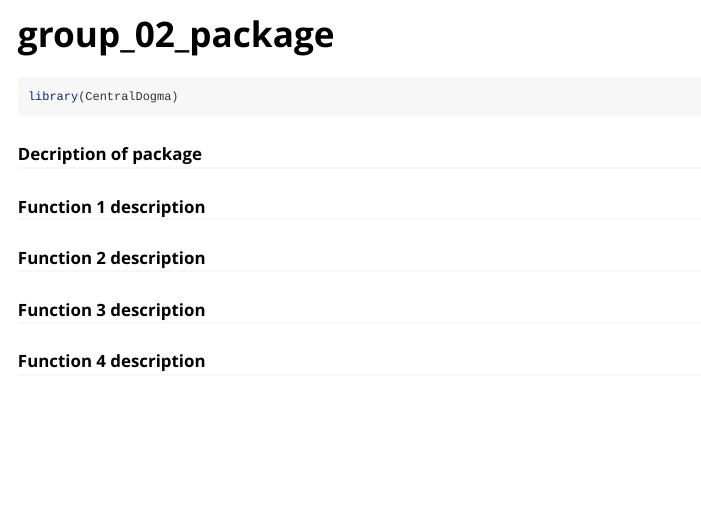
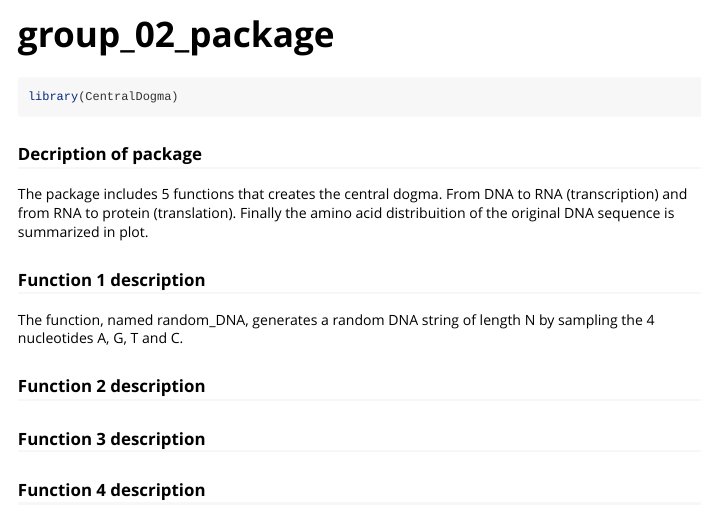
Before and after one commit to rforbiodatascience23/group_02_package, an R Markdown document (vignettes/group_02_package.Rmd): the page in a window 1100 px wide, from its top. Rendered offline with R 4.5, knitr and Pandoc, with nearby package versions.

````diff
--- a/vignettes/group_02_package.Rmd
+++ b/vignettes/group_02_package.Rmd
@@ -18,8 +18,10 @@
 ```
 
 ### Decription of package
+The package includes 5 functions that creates the central dogma. From DNA to RNA (transcription) and from RNA to protein (translation). Finally the amino acid distribuition of the original DNA sequence is summarized in plot.
 
 ### Function 1 description
+The function, named random_DNA, generates a random DNA string of length N by sampling the 4 nucleotides A, G, T and C.
 
 ### Function 2 description
 
````
